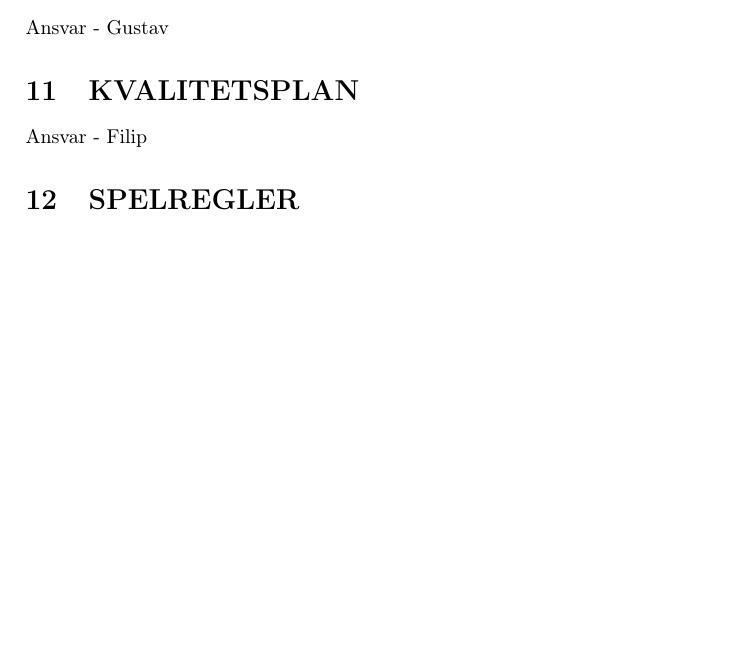
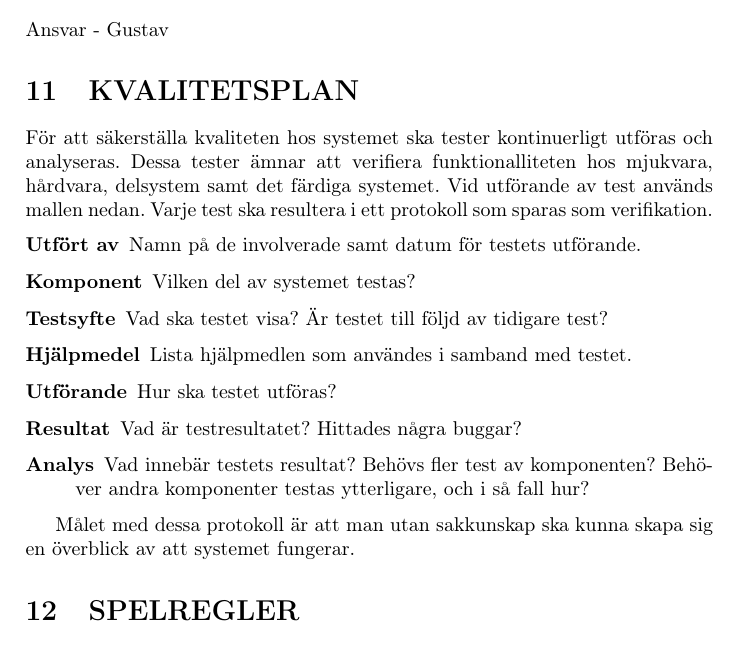
Before and after one commit to athornblom/DAT290-Larmsystem, a LaTeX document (dokumentation/projektplan/projektplan.tex): part of page 6 of 6, cut so that both start at the same text, the shorter picture padded with empty space. Compiled offline with pdfLaTeX.

Commit message:
Lägger till kapitlet Kvalitetsplan i projektplanen

```diff
--- a/dokumentation/projektplan/projektplan.tex
+++ b/dokumentation/projektplan/projektplan.tex
@@ -171,7 +171,26 @@ Ansvar - Gustav
 \section{KVALITETSPLAN}
 \label{sec:kval}
 
-Ansvar - Filip
+För att säkerställa kvaliteten hos systemet ska tester kontinuerligt utföras och analyseras. Dessa tester ämnar att verifiera funktionalliteten hos mjukvara, hårdvara, delsystem samt det färdiga systemet. Vid utförande av test används mallen nedan. Varje test ska resultera i ett protokoll som sparas som verifikation.
+
+\begin{description}
+	\item[Utfört av] Namn på de involverade samt datum för testets utförande.
+
+	\item[Komponent] Vilken del av systemet testas?
+
+	\item[Testsyfte] Vad ska testet visa? Är testet till följd av tidigare test?
+
+	\item[Hjälpmedel] Lista hjälpmedlen som användes i samband med testet.
+
+	\item[Utförande] Hur ska testet utföras?
+
+	\item[Resultat] Vad är testresultatet? Hittades några buggar?
+
+	\item[Analys] Vad innebär testets resultat? Behövs fler test av komponenten? Behö-
+	ver andra komponenter testas ytterligare, och i så fall hur?
+\end{description}
+
+Målet med dessa protokoll är att man utan sakkunskap ska kunna skapa sig en överblick av att systemet fungerar.
 
 \section{SPELREGLER}
 \label{sec:spelregler}
```
